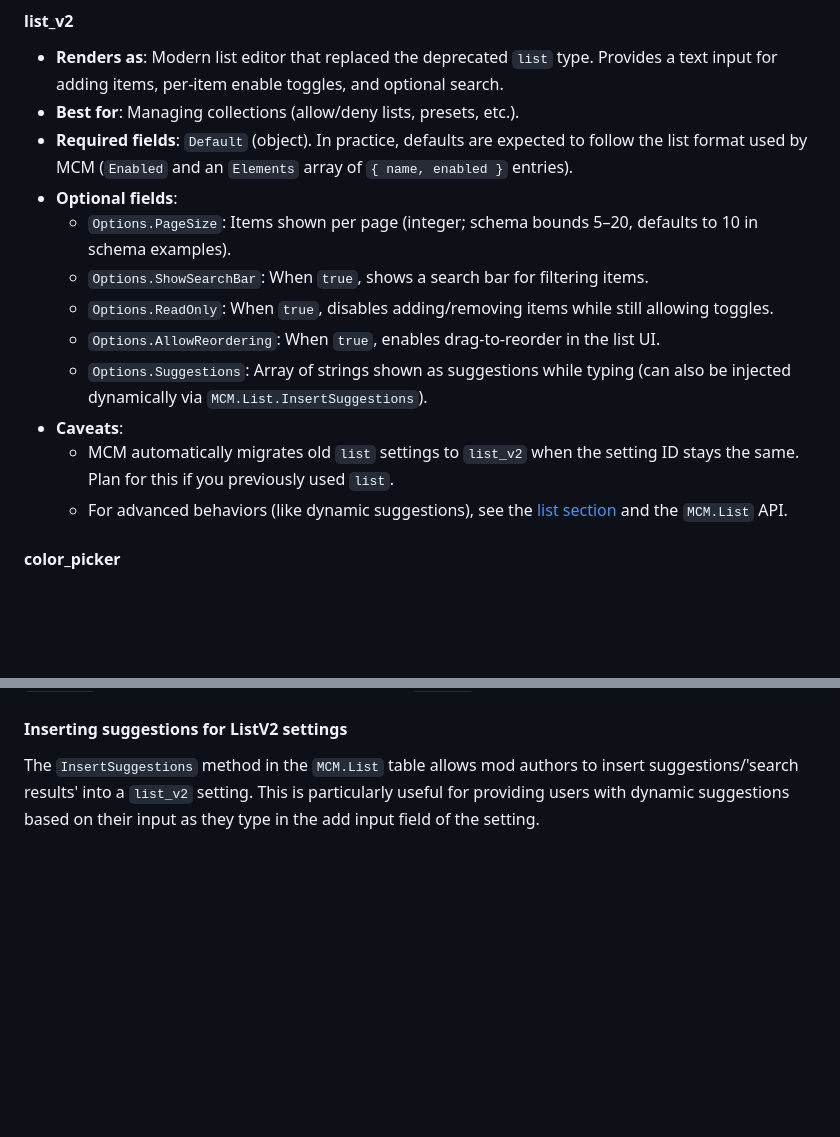
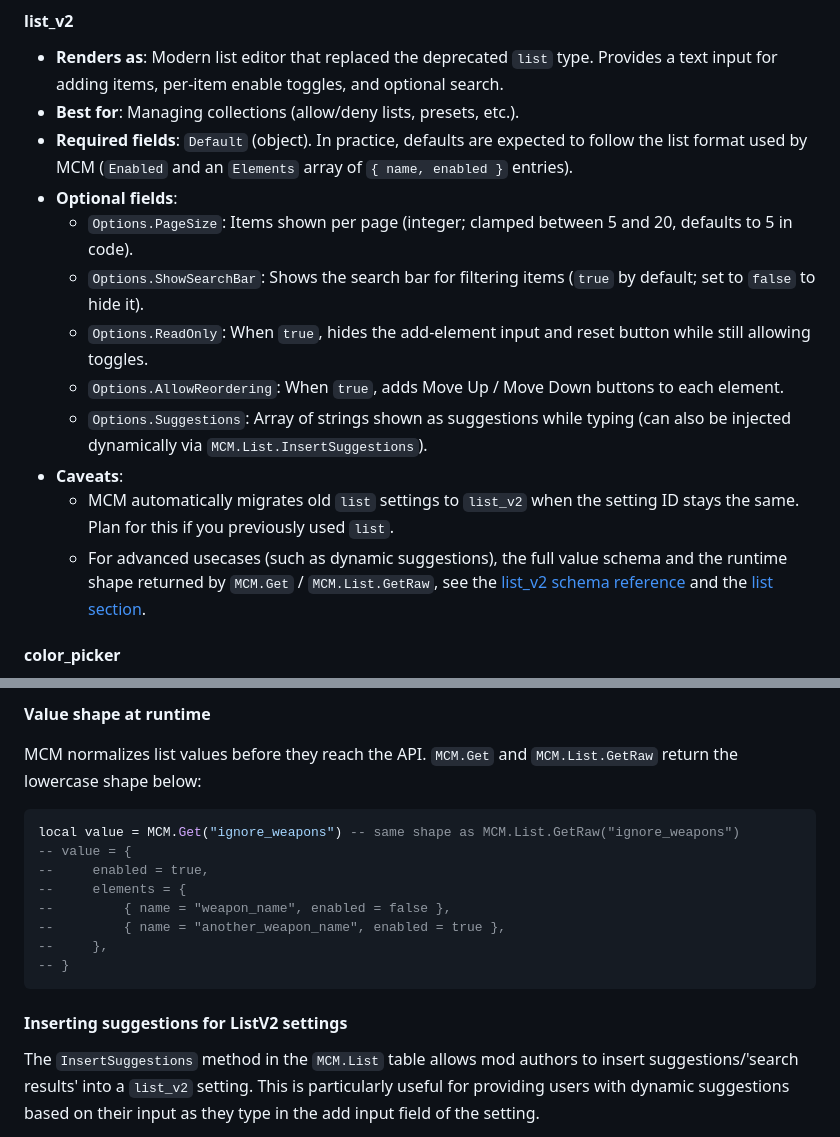
Before and after one commit to AtilioA/BG3-MCM, a Markdown page: wiki.md, 2 parts joined by grey strips. Drawn GitHub-style; blank space fills up the shorter version.

````diff
--- a/wiki.md
+++ b/wiki.md
@@ -402,14 +403,14 @@ If you need structured input, consider `list_v2` or multiple settings instead of
 - **Best for**: Managing collections (allow/deny lists, presets, etc.).
 - **Required fields**: `Default` (object). In practice, defaults are expected to follow the list format used by MCM (`Enabled` and an `Elements` array of `{ name, enabled }` entries).
 - **Optional fields**:
-  - `Options.PageSize`: Items shown per page (integer; schema bounds 5–20, defaults to 10 in schema examples).
-  - `Options.ShowSearchBar`: When `true`, shows a search bar for filtering items.
-  - `Options.ReadOnly`: When `true`, disables adding/removing items while still allowing toggles.
-  - `Options.AllowReordering`: When `true`, enables drag-to-reorder in the list UI.
+  - `Options.PageSize`: Items shown per page (integer; clamped between 5 and 20, defaults to 5 in code).
+  - `Options.ShowSearchBar`: Shows the search bar for filtering items (`true` by default; set to `false` to hide it).
+  - `Options.ReadOnly`: When `true`, hides the add-element input and reset button while still allowing toggles.
+  - `Options.AllowReordering`: When `true`, adds Move Up / Move Down buttons to each element.
   - `Options.Suggestions`: Array of strings shown as suggestions while typing (can also be injected dynamically via `MCM.List.InsertSuggestions`).
 - **Caveats**:
   - MCM automatically migrates old `list` settings to `list_v2` when the setting ID stays the same. Plan for this if you previously used `list`.
-  - For advanced behaviors (like dynamic suggestions), see the [list section](#defining-lists) and the `MCM.List` API.
+  - For advanced usecases (such as dynamic suggestions), the full value schema and the runtime shape returned by `MCM.Get` / `MCM.List.GetRaw`, see the [list_v2 schema reference](#list_v2-schema-reference) and the [list section](#defining-lists).
 
 #### color_picker
 
@@ -861,3 +908,18 @@ MCM 1.17 introduced `list_v2` to supersede the now deprecated `list` input type.
+**Value shape at runtime**
+
+MCM normalizes list values before they reach the API. `MCM.Get` and `MCM.List.GetRaw` return the lowercase shape below:
+
+```lua
+local value = MCM.Get("ignore_weapons") -- same shape as MCM.List.GetRaw("ignore_weapons")
+-- value = {
+--     enabled = true,
+--     elements = {
+--         { name = "weapon_name", enabled = false },
+--         { name = "another_weapon_name", enabled = true },
+--     },
+-- }
+```
+
 #### Inserting suggestions for ListV2 settings
 
 The `InsertSuggestions` method in the `MCM.List` table allows mod authors to insert suggestions/'search results' into a `list_v2` setting. This is particularly useful for providing users with dynamic suggestions based on their input as they type in the add input field of the setting.
````
Also changed, not shown: other parts of wiki.md (+47 -0 lines).
